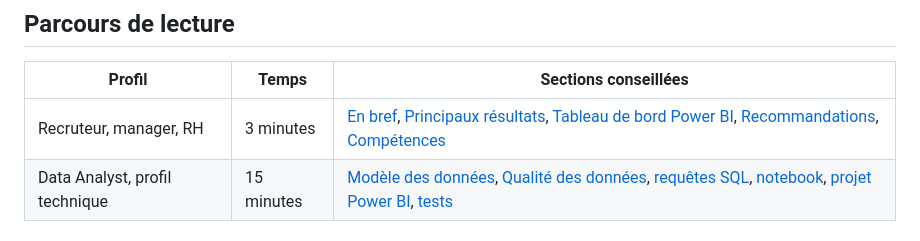
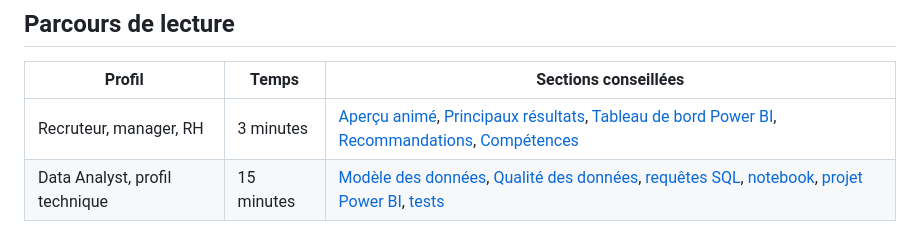
Before and after one commit to GomuGomuNo01/Simple-Banking-System-Python, a Markdown page: README.md, the part around one of its changes. GitHub-like rendering.

```diff
--- a/README.md
+++ b/README.md
@@ -30,7 +40,7 @@ Projet de Data Analyst mené de bout en bout : d'une application bancaire qui pr
 
 | Profil | Temps | Sections conseillées |
 |---|---|---|
-| Recruteur, manager, RH | 3 minutes | [En bref](#en-bref), [Principaux résultats](#12-principaux-résultats), [Tableau de bord Power BI](#13-tableau-de-bord-power-bi), [Recommandations](#15-recommandations-métier), [Compétences](#23-compétences-démontrées) |
+| Recruteur, manager, RH | 3 minutes | [Aperçu animé](#aperçu), [Principaux résultats](#12-principaux-résultats), [Tableau de bord Power BI](#13-tableau-de-bord-power-bi), [Recommandations](#15-recommandations-métier), [Compétences](#23-compétences-démontrées) |
 | Data Analyst, profil technique | 15 minutes | [Modèle des données](#4-structure-et-modèle-des-données), [Qualité des données](#10-préparation-et-qualité-des-données), [requêtes SQL](sql), [notebook](notebooks/analyse_activite_sbs_bank.ipynb), [projet Power BI](powerbi), [tests](#18-fiabilité-et-tests) |
 
 ## Sommaire
```
Also changed, not shown: other parts of README.md (+13 -7 lines).
